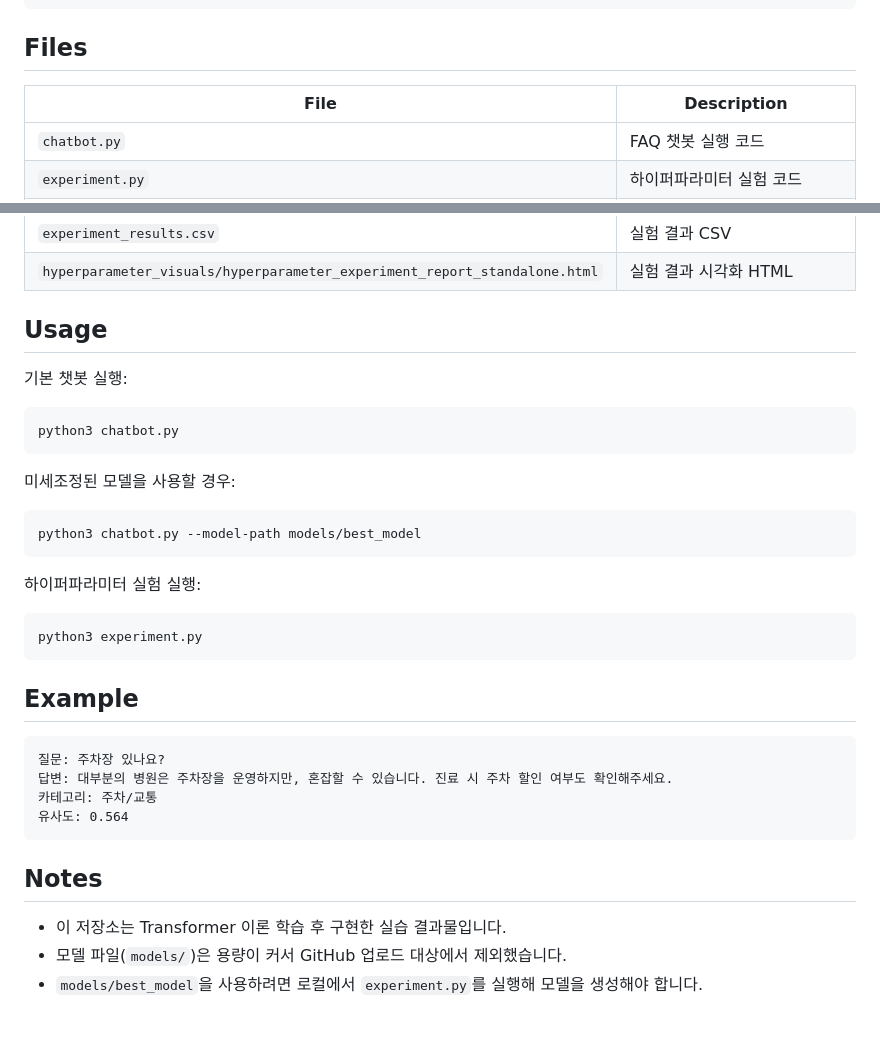
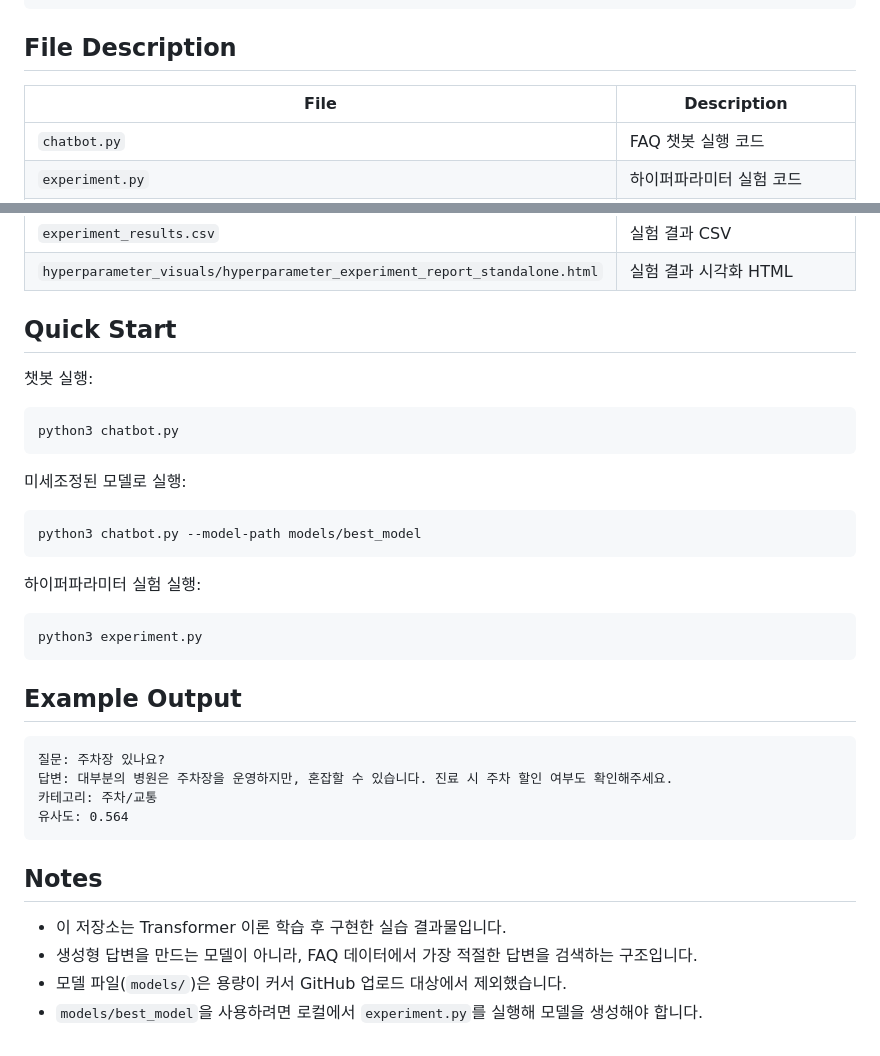
Before and after one commit to soy77879-dotcom/Transformer-Implementation, a Markdown page: README.md, 2 parts joined by grey strips. Rendered like a GitHub page.

````diff
--- a/README.md
+++ b/README.md
@@ -82,7 +94,7 @@ Transformer 이론을 학습한 뒤, 사전학습된 한국어 Transformer 모
     └── hyperparameter_experiment_report_standalone.html
 ```
 
-## Files
+## File Description
 
 | File | Description |
 | --- | --- |
@@ -93,15 +105,15 @@ Transformer 이론을 학습한 뒤, 사전학습된 한국어 Transformer 모
 | `experiment_results.csv` | 실험 결과 CSV |
 | `hyperparameter_visuals/hyperparameter_experiment_report_standalone.html` | 실험 결과 시각화 HTML |
 
-## Usage
+## Quick Start
 
-기본 챗봇 실행:
+챗봇 실행:
 
 ```bash
 python3 chatbot.py
 ```
 
-미세조정된 모델을 사용할 경우:
+미세조정된 모델로 실행:
 
 ```bash
 python3 chatbot.py --model-path models/best_model
@@ -113,7 +125,7 @@ python3 chatbot.py --model-path models/best_model
 python3 experiment.py
 ```
 
-## Example
+## Example Output
 
 ```text
 질문: 주차장 있나요?
@@ -125,5 +137,6 @@ python3 experiment.py
 ## Notes
 
 - 이 저장소는 Transformer 이론 학습 후 구현한 실습 결과물입니다.
+- 생성형 답변을 만드는 모델이 아니라, FAQ 데이터에서 가장 적절한 답변을 검색하는 구조입니다.
 - 모델 파일(`models/`)은 용량이 커서 GitHub 업로드 대상에서 제외했습니다.
 - `models/best_model`을 사용하려면 로컬에서 `experiment.py`를 실행해 모델을 생성해야 합니다.
````
Also changed, not shown: other parts of README.md (+26 -14 lines).
